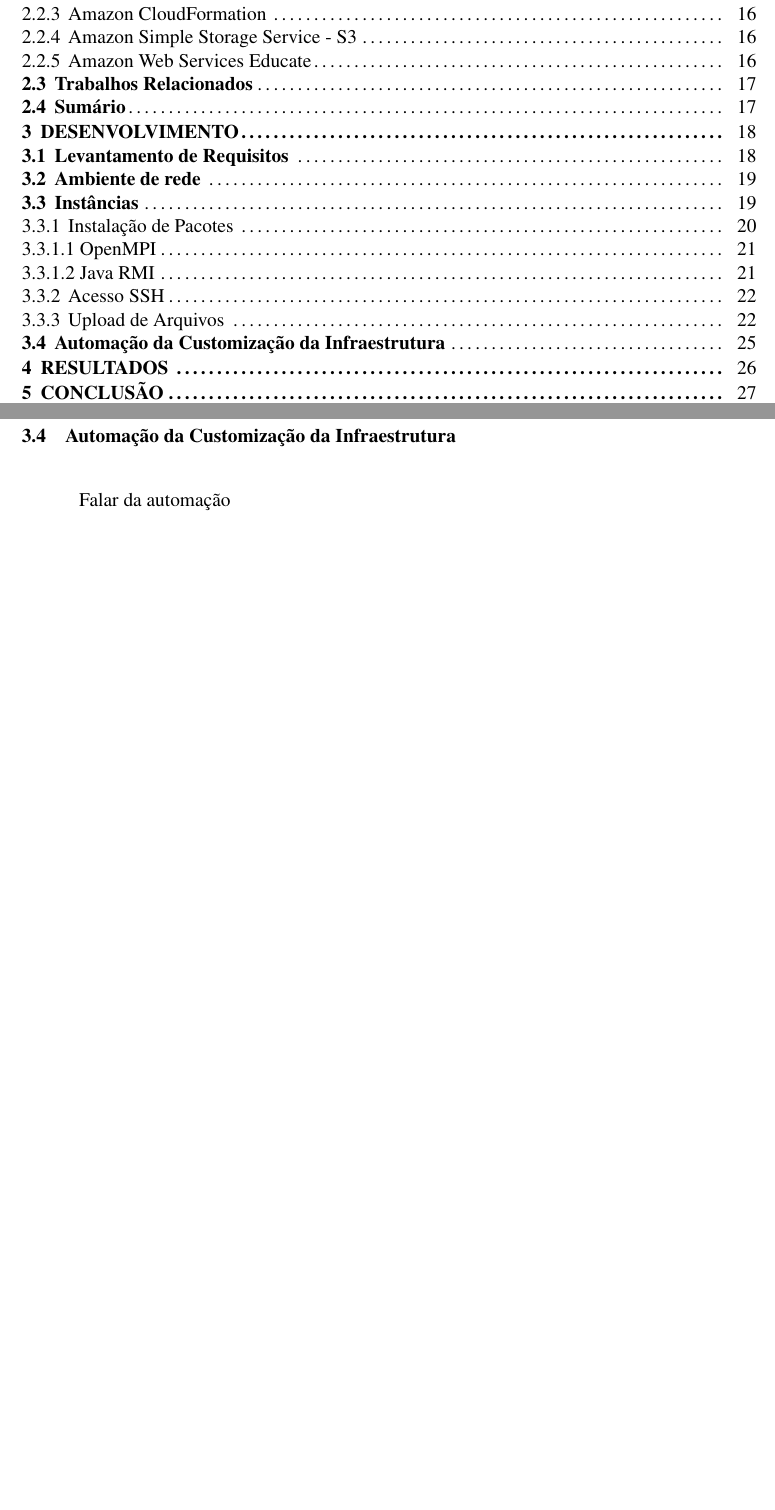
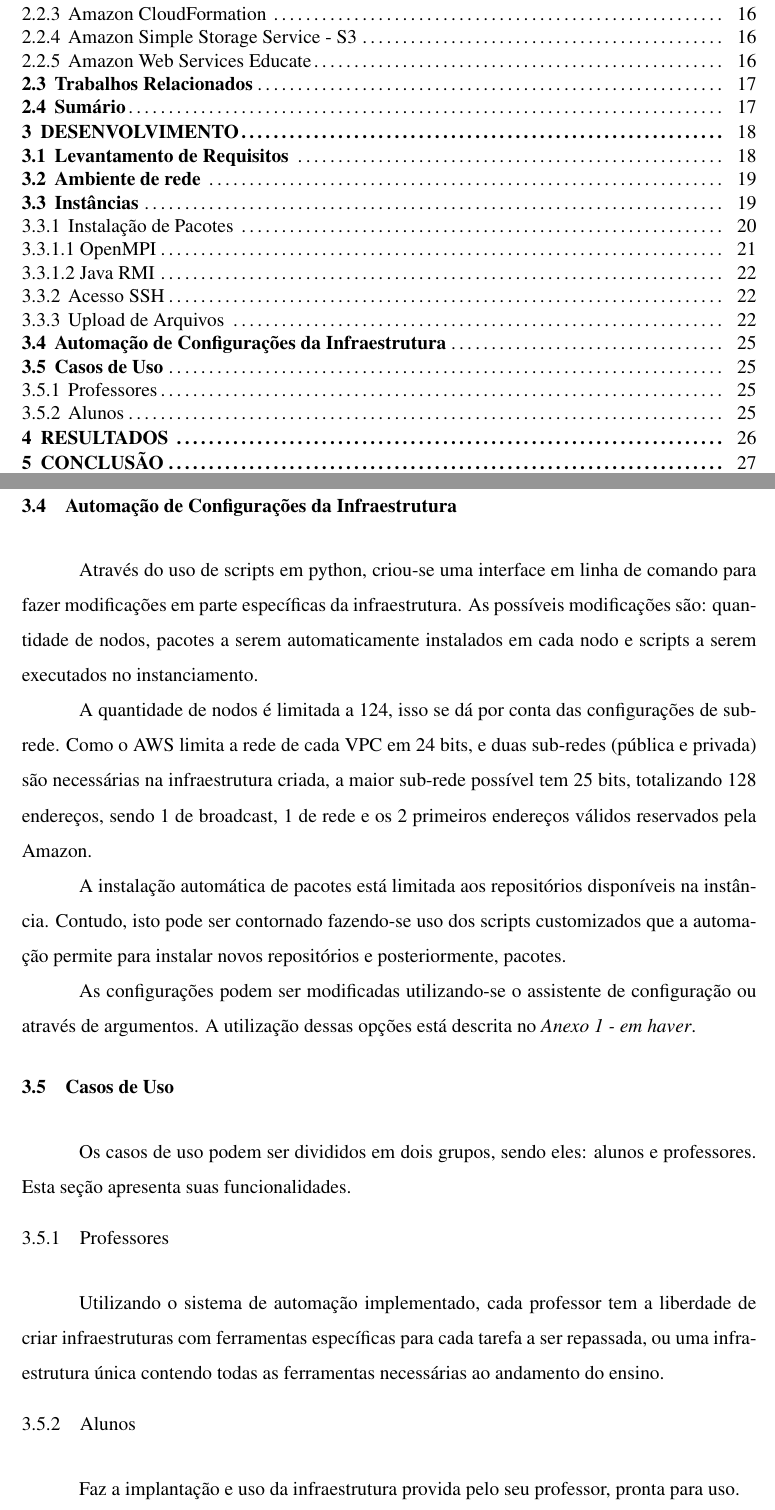
Before and after one commit to hizeph/TG-CezarBernardi, a LaTeX thesis (preview.tex): two parts of pages 5 and 25 of 29, joined at a grey line, cut so that both start at the same text, the shorter picture padded with empty space. Compiled offline with pdfLaTeX; a LaTeX package or settings file that is missing is left out.

Commit message:
casos de uso, automacao

```diff
--- a/preview.tex
+++ b/preview.tex
@@ -643,9 +644,29 @@ O acesso pode ser feito via API da Amazon, pré instalada na AMI, ou via GET/wge
 A automatização da criação do bucket em si enfrenta o porém de que estes devem ter nomes diferentes dentre todos os buckets do S3.
 
 
-\section{Automação da Customização da Infraestrutura}
+\section{Automação de Configurações da Infraestrutura}
 
-Falar da automação
+Através do uso de scripts em python, criou-se uma interface em linha de comando para fazer modificações em parte específicas da infraestrutura. As possíveis modificações são: quantidade de nodos, pacotes a serem automaticamente instalados em cada nodo e scripts a serem executados no instanciamento.
+
+A quantidade de nodos é limitada a 124, isso se dá por conta das configurações de sub-rede. Como o AWS limita a rede de cada VPC em 24 bits, e duas sub-redes (pública e privada) são necessárias na infraestrutura criada, a maior sub-rede possível tem 25 bits, totalizando 128 endereços, sendo 1 de broadcast, 1 de rede e os 2 primeiros endereços válidos reservados pela Amazon.
+
+A instalação automática de pacotes está limitada aos repositórios disponíveis na instância. Contudo, isto pode ser contornado fazendo-se uso dos scripts customizados que a automação permite para instalar novos repositórios e posteriormente, pacotes.
+
+As configurações podem ser modificadas utilizando-se o assistente de configuração ou através de argumentos. A utilização dessas opções está descrita no \emph{Anexo 1 - em haver}.
+%TODO Anexo 1
+
+
+\section{Casos de Uso}
+
+Os casos de uso podem ser divididos em dois grupos, sendo eles: alunos e professores. Esta seção apresenta suas funcionalidades.
+
+\subsection{Professores}
+
+Utilizando o sistema de automação implementado, cada professor tem a liberdade de criar infraestruturas com ferramentas específicas para cada tarefa a ser repassada, ou uma infraestrutura única contendo todas as ferramentas necessárias ao andamento do ensino.
+
+\subsection{Alunos}
+
+Faz a implantação e uso da infraestrutura provida pelo seu professor, pronta para uso.
 
 
 \chapter{Resultados}
```
Also changed, not shown: Images/simplified-infra.png (added), preview.pdf, preview.tex (5 more changed lines), 3 other files.
